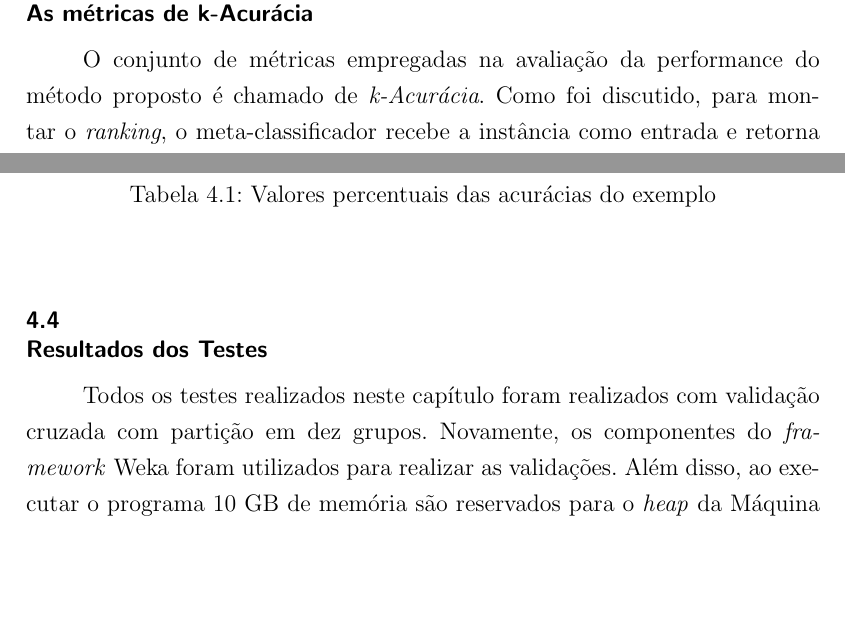
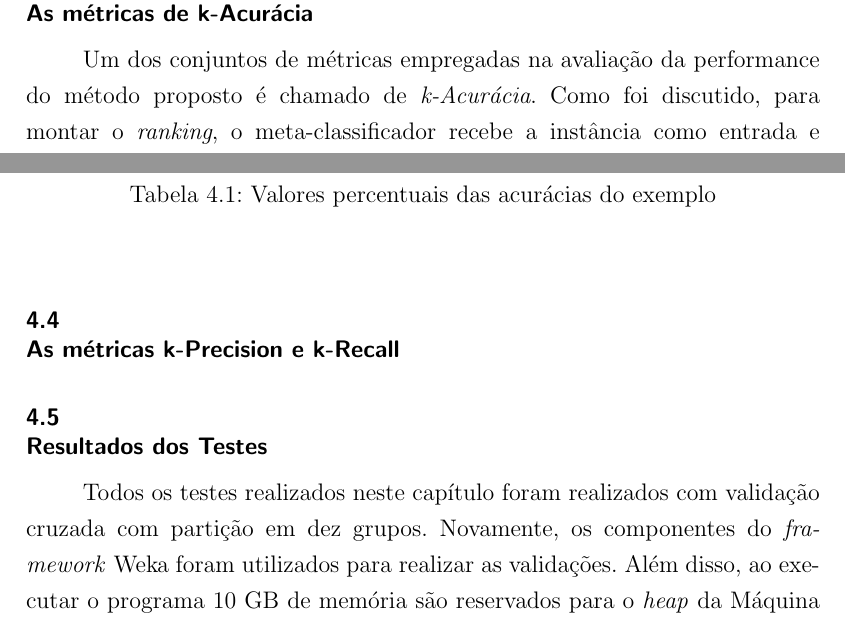
Before and after one commit to danielmarques/thesispuc, a LaTeX thesis (thesis.tex, which reads chapters/descricaodostestes.tex): two parts of pages 33 and 34 of 44, joined at a grey line, cut so that both start at the same text, the shorter picture padded with empty space. Compiled offline with pdfLaTeX.

Commit message:
Updates the chapter Estudo Experimental

```diff
--- a/chapters/descricaodostestes.tex
+++ b/chapters/descricaodostestes.tex
@@ -24,7 +24,7 @@ Por exemplo, caso tenhamos as classes A, B, C e D com probabilidades 0.2, 0.25,
 
 \section{As métricas de \textit{k-Acurácia}}
 
-O conjunto de métricas empregadas na avaliação da performance do método proposto é chamado de \textit{k-Acurácia}.
+Um dos conjuntos de métricas empregadas na avaliação da performance do método proposto é chamado de \textit{k-Acurácia}.
 Como foi discutido, para montar o \textit{ranking}, o meta-classificador recebe a instância como entrada e retorna uma lista ordenada com as \textit{k} classes mais prováveis para a mesma.
 A métrica \textit{k-Acurácia} foi arquitetada para avaliar a estrutura desse tipo de lista.
 Neste trabalho, consideramos a posição da classe verdadeira na lista como o único fator importante.
@@ -83,6 +83,9 @@ Os valores são apresentados na tabela \ref{tab:valoresacuraciasexemplo}.
     \label{tab:valoresacuraciasexemplo}
   \end{center}
 \end{table}
+
+\section{As métricas k-Precision e k-Recall}
+
 
 \section{Resultados dos Testes}
 
```
